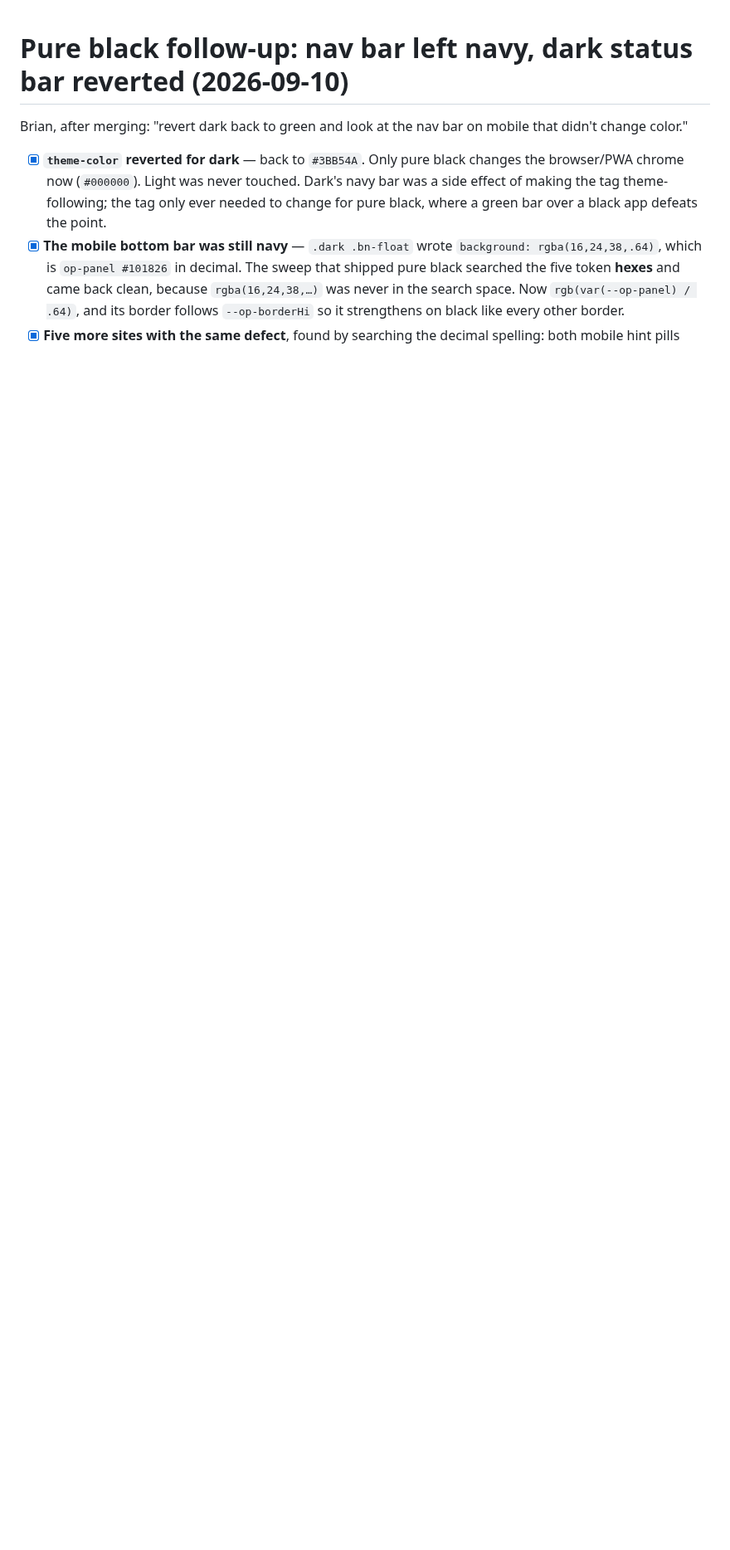
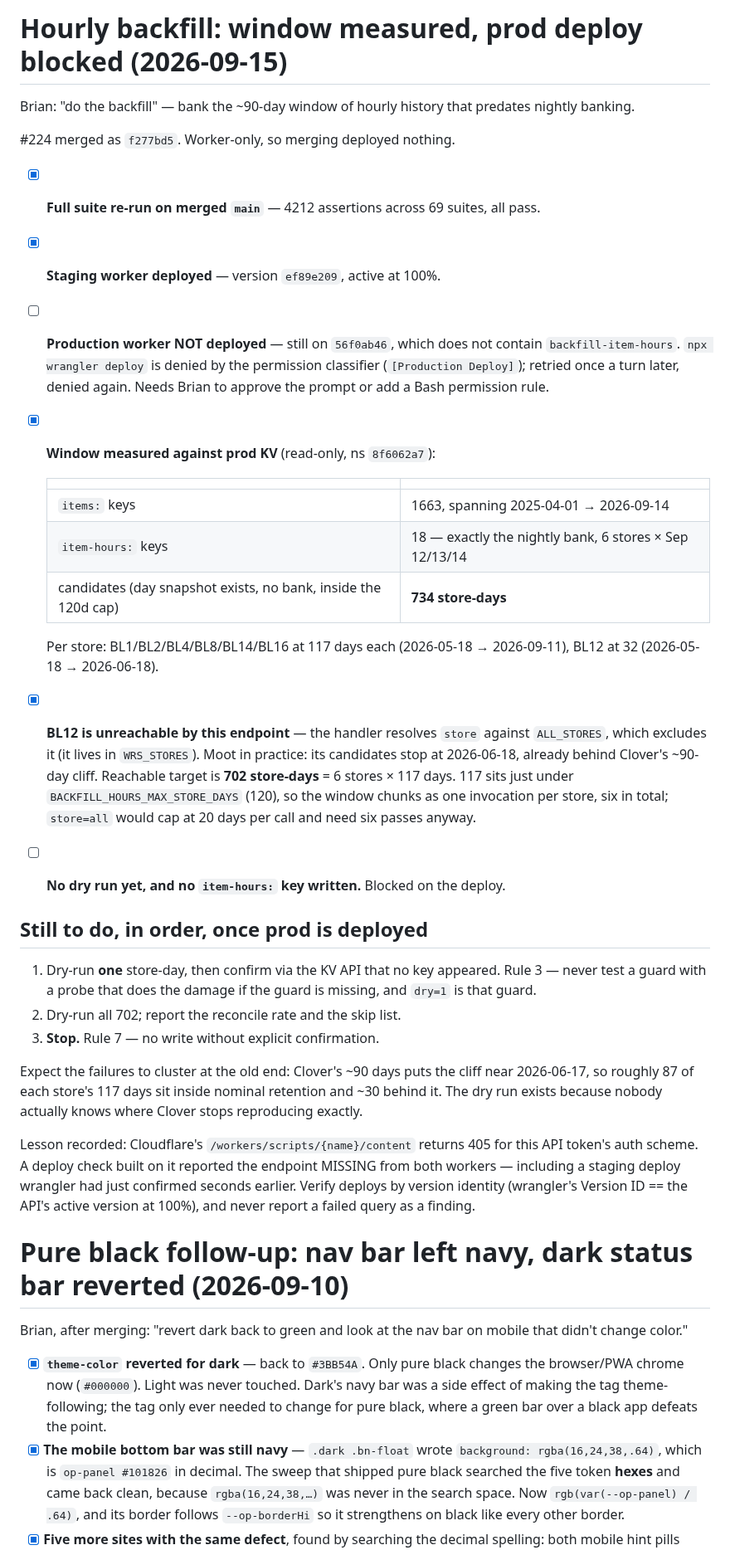
Before and after one commit to Droidan1/labor-dashboard, a Markdown page: tasks/todo.md, the part around the change. Shown at 83% size. GitHub-like rendering; blank space fills up the shorter version.

```diff
--- a/tasks/todo.md
+++ b/tasks/todo.md
@@ -1,3 +1,55 @@
+# Hourly backfill: window measured, prod deploy blocked (2026-09-15)
+
+Brian: "do the backfill" — bank the ~90-day window of hourly history that predates nightly
+banking.
+
+#224 merged as `f277bd5`. Worker-only, so merging deployed nothing.
+
+- [x] **Full suite re-run on merged `main`** — 4212 assertions across 69 suites, all pass.
+- [x] **Staging worker deployed** — version `ef89e209`, active at 100%.
+- [ ] **Production worker NOT deployed** — still on `56f0ab46`, which does not contain
+      `backfill-item-hours`. `npx wrangler deploy` is denied by the permission classifier
+      (`[Production Deploy]`); retried once a turn later, denied again. Needs Brian to
+      approve the prompt or add a Bash permission rule.
+- [x] **Window measured against prod KV** (read-only, ns `8f6062a7`):
+
+  | | |
+  |---|---|
+  | `items:` keys | 1663, spanning 2025-04-01 → 2026-09-14 |
+  | `item-hours:` keys | 18 — exactly the nightly bank, 6 stores × Sep 12/13/14 |
+  | candidates (day snapshot exists, no bank, inside the 120d cap) | **734 store-days** |
+
+  Per store: BL1/BL2/BL4/BL8/BL14/BL16 at 117 days each (2026-05-18 → 2026-09-11),
+  BL12 at 32 (2026-05-18 → 2026-06-18).
+
+- [x] **BL12 is unreachable by this endpoint** — the handler resolves `store` against
+      `ALL_STORES`, which excludes it (it lives in `WRS_STORES`). Moot in practice: its
+      candidates stop at 2026-06-18, already behind Clover's ~90-day cliff. Reachable
+      target is **702 store-days** = 6 stores × 117 days. 117 sits just under
+      `BACKFILL_HOURS_MAX_STORE_DAYS` (120), so the window chunks as one invocation per
+      store, six in total; `store=all` would cap at 20 days per call and need six passes
+      anyway.
+- [ ] **No dry run yet, and no `item-hours:` key written.** Blocked on the deploy.
+
+## Still to do, in order, once prod is deployed
+
+1. Dry-run **one** store-day, then confirm via the KV API that no key appeared. Rule 3 —
+   never test a guard with a probe that does the damage if the guard is missing, and
+   `dry=1` is that guard.
+2. Dry-run all 702; report the reconcile rate and the skip list.
+3. **Stop.** Rule 7 — no write without explicit confirmation.
+
+Expect the failures to cluster at the old end: Clover's ~90 days puts the cliff near
+2026-06-17, so roughly 87 of each store's 117 days sit inside nominal retention and ~30
+behind it. The dry run exists because nobody actually knows where Clover stops reproducing
+exactly.
+
+Lesson recorded: Cloudflare's `/workers/scripts/{name}/content` returns 405 for this API
+token's auth scheme. A deploy check built on it reported the endpoint MISSING from both
+workers — including a staging deploy wrangler had just confirmed seconds earlier. Verify
+deploys by version identity (wrangler's Version ID == the API's active version at 100%),
+and never report a failed query as a finding.
+
 # Pure black follow-up: nav bar left navy, dark status bar reverted (2026-09-10)
 
 Brian, after merging: "revert dark back to green and look at the nav bar on mobile that
```
Also changed, not shown: tasks/lessons.md (+35 -0 lines).
